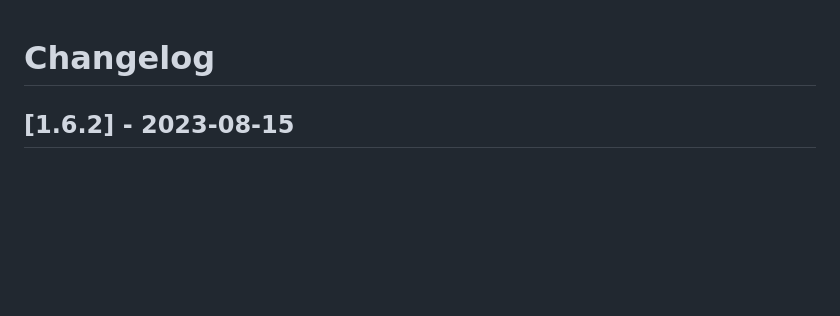
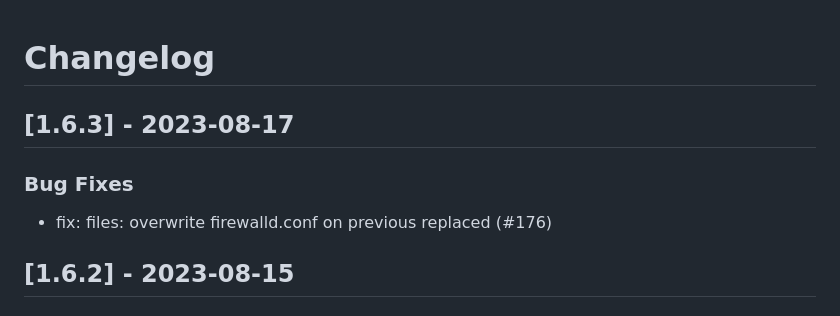
Before and after one commit to linux-system-roles/firewall, a Markdown page: CHANGELOG.md, the part around the change. Rendered like a GitHub page; blank space fills up the shorter version.

Commit message:
docs(changelog): version 1.6.3 [citest skip]
Create changelog update and release for version 1.6.3

Signed-off-by: Rich Megginson <rmeggins@redhat.com>

```diff
--- a/CHANGELOG.md
+++ b/CHANGELOG.md
@@ -1,5 +1,12 @@
 Changelog
 =========
+
+[1.6.3] - 2023-08-17
+--------------------
+
+### Bug Fixes
+
+- fix: files: overwrite firewalld.conf on previous replaced (#176)
 
 [1.6.2] - 2023-08-15
 --------------------
```
